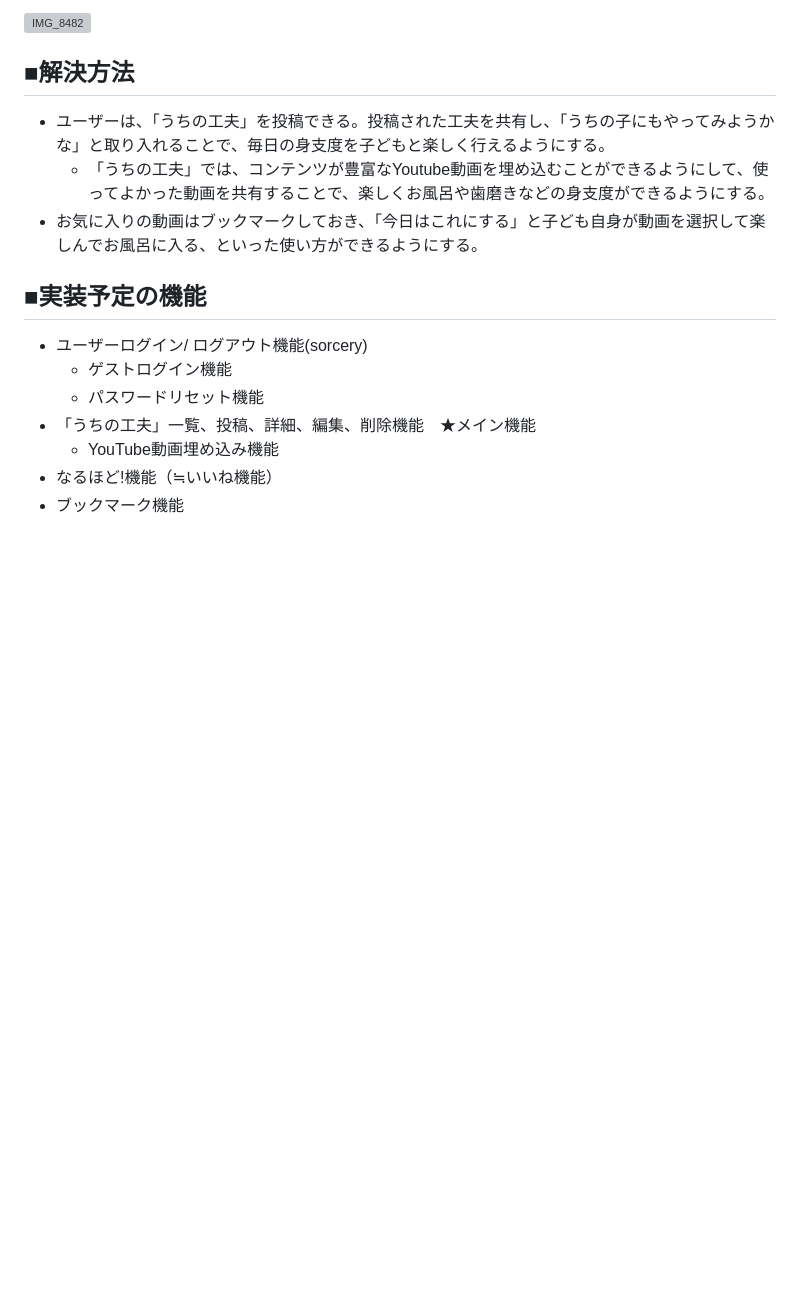
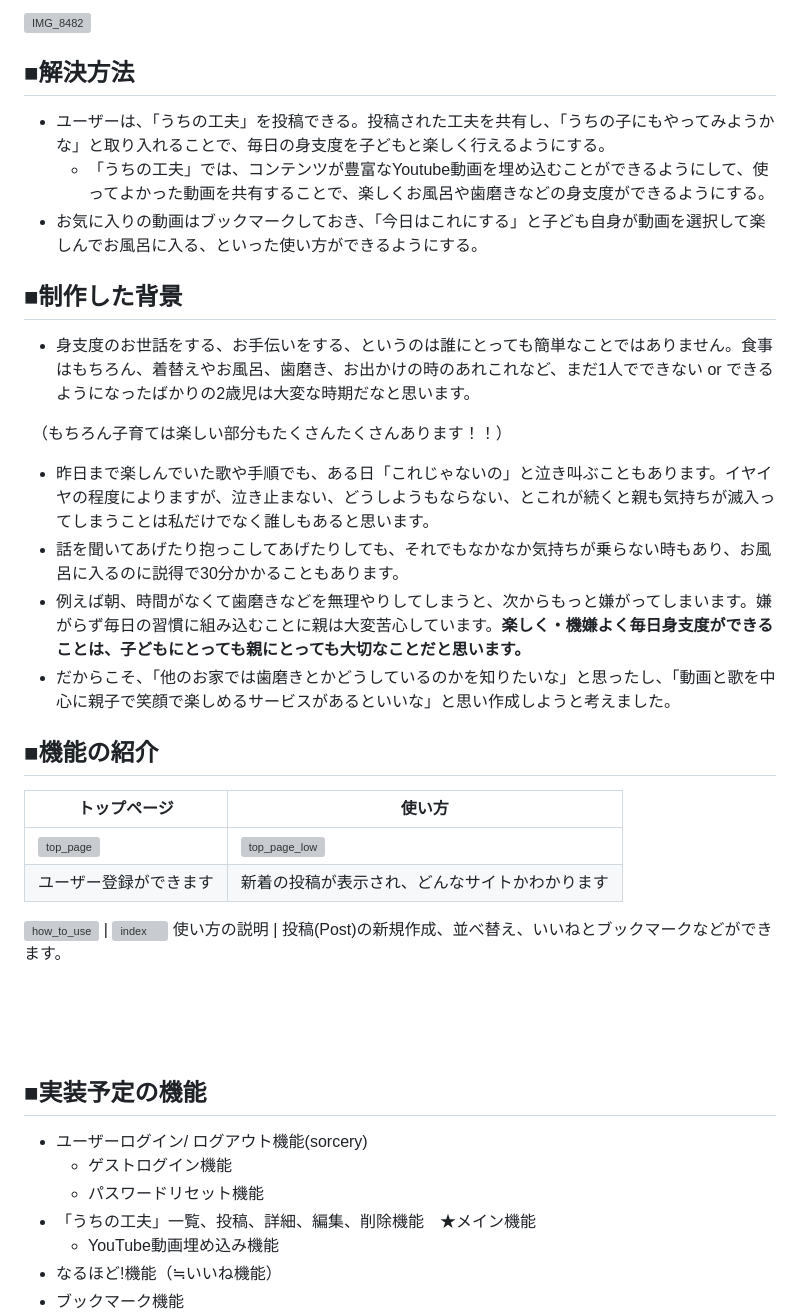
Before and after one commit to Toshiki003/Dressing-for-2-years-old-child, a Markdown page: README.md, the part around one of its changes. Drawn GitHub-style; folded sections open; blank space fills up the shorter version; grey boxes are pictures that could not be loaded.

Commit message:
Add:README

```diff
--- a/README.md
+++ b/README.md
@@ -43,6 +43,35 @@ YouTubeの検索キーワードでも、「お風呂　子供　入らない」
     - 「うちの工夫」では、コンテンツが豊富なYoutube動画を埋め込むことができるようにして、使ってよかった動画を共有することで、楽しくお風呂や歯磨きなどの身支度ができるようにする。
 - お気に入りの動画はブックマークしておき、「今日はこれにする」と子ども自身が動画を選択して楽しんでお風呂に入る、といった使い方ができるようにする。
 
+
+## ■制作した背景
+
+- 身支度のお世話をする、お手伝いをする、というのは誰にとっても簡単なことではありません。食事はもちろん、着替えやお風呂、歯磨き、お出かけの時のあれこれなど、まだ1人でできない or できるようになったばかりの2歳児は大変な時期だなと思います。
+
+　（もちろん子育ては楽しい部分もたくさんたくさんあります！！）
+
+- 昨日まで楽しんでいた歌や手順でも、ある日「これじゃないの」と泣き叫ぶこともあります。イヤイヤの程度によりますが、泣き止まない、どうしようもならない、とこれが続くと親も気持ちが滅入ってしまうことは私だけでなく誰しもあると思います。
+- 話を聞いてあげたり抱っこしてあげたりしても、それでもなかなか気持ちが乗らない時もあり、お風呂に入るのに説得で30分かかることもあります。
+- 例えば朝、時間がなくて歯磨きなどを無理やりしてしまうと、次からもっと嫌がってしまいます。嫌がらず毎日の習慣に組み込むことに親は大変苦心しています。**<span style="color: red; ">楽しく・機嫌よく毎日身支度ができることは、子どもにとっても親にとっても大切なことだと思います。</span>**
+- だからこそ、「他のお家では歯磨きとかどうしているのかを知りたいな」と思ったし、「動画と歌を中心に親子で笑顔で楽しめるサービスがあるといいな」と思い作成しようと考えました。
+
+## ■機能の紹介
+
+トップページ | 使い方
+-|-
+![top_page](image.png) | ![top_page_low]()
+ユーザー登録ができます  | 新着の投稿が表示され、どんなサイトかわかります
+
+![how_to_use]() | ![index]()
+使い方の説明 | 投稿(Post)の新規作成、並べ替え、いいねとブックマークなどができます。
+
+
+
+
+<br>
+<br>
+<br>
+
 ## ■実装予定の機能
 
 - ユーザーログイン/ ログアウト機能(sorcery)
```
Also changed, not shown: other parts of README.md (+0 -11 lines).
